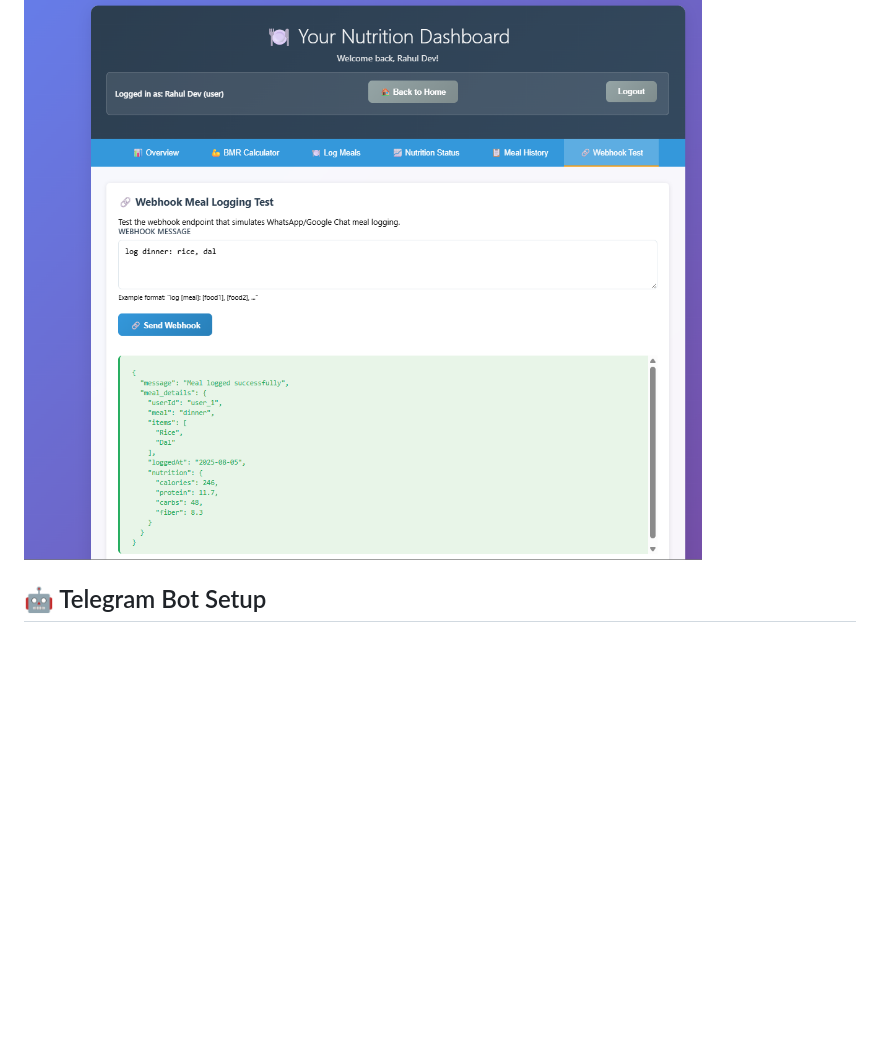
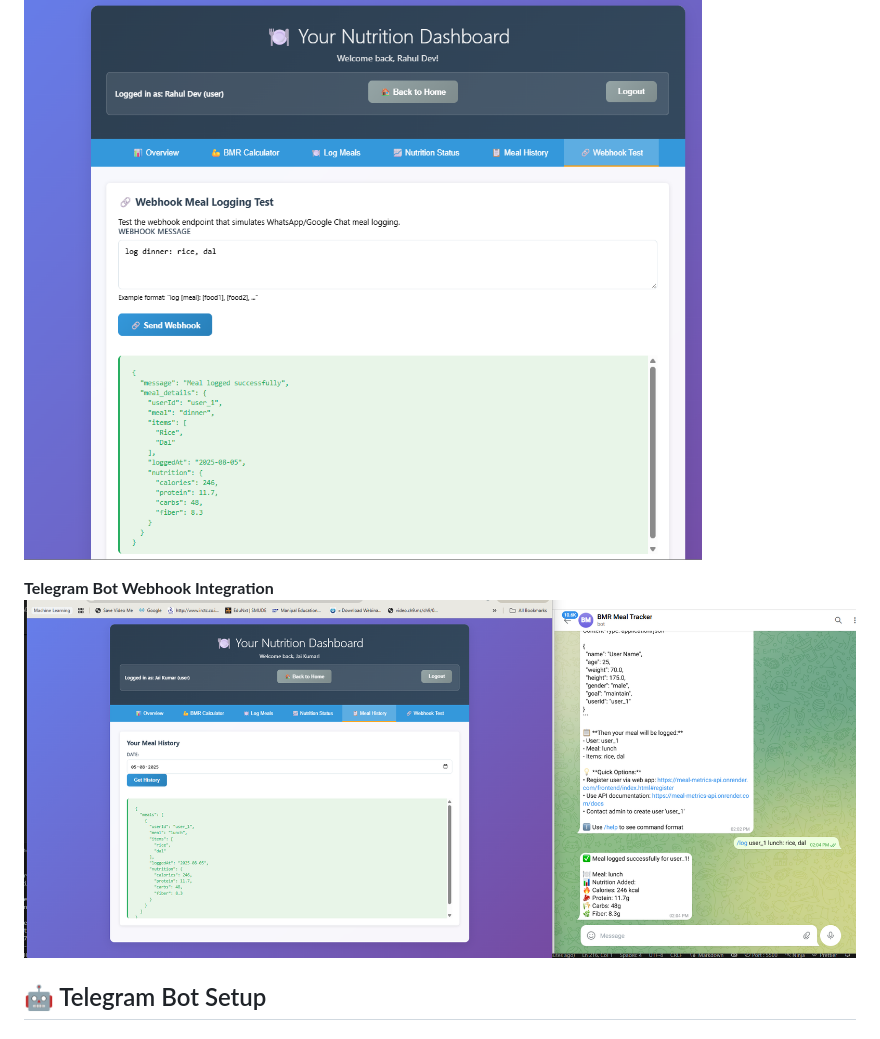
Before and after one commit to niweshbaraj/meal-metrics, a Markdown page: README.md, the part around the change. Rendered like a GitHub page; pictures changed too: screenshots/image-7.png (added); blank space fills up the shorter version.

Commit message:
minor update readme: telegram message success log screenshot

```diff
--- a/README.md
+++ b/README.md
@@ -114,6 +114,9 @@ meal-metrics/
 **Webhook Integration**
 ![Webhook Integration](screenshots/image-5.png)
 
+**Telegram Bot Webhook Integration**
+![Webhook Integration](screenshots/image-7.png)
+
 ## 🤖 Telegram Bot Setup
 
 ### 1. Create Bot
```
